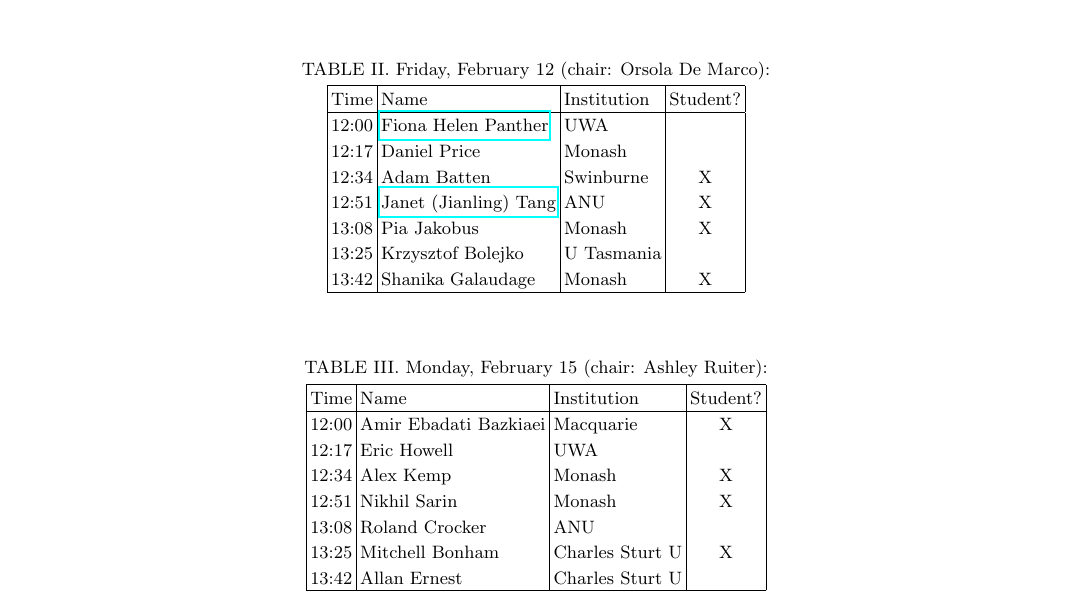
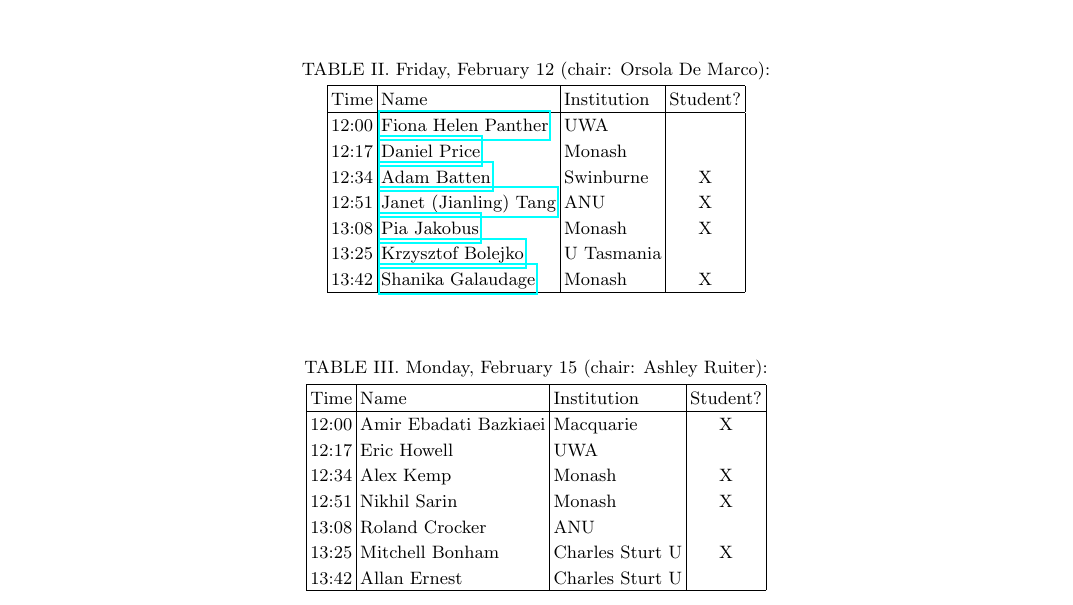
Before and after one commit to asa-anita/workshop2021, a LaTeX paper (ANITAschedule2021.tex): part of page 1 of 2, cut so that both start at the same text. Compiled offline with pdfLaTeX.

Commit message:
Schedule update

```diff
--- a/ANITAschedule2021.tex
+++ b/ANITAschedule2021.tex
@@ -52,12 +52,12 @@ All participants are obligated to read the ASA Code of Conduct before the meetin
 	Time & Name  & Institution & Student? \\
 	\hline
 	12:00 & \href{https://forms.gle/bZz2KNKeq9Sgx4bN7}{Fiona Helen Panther}  & UWA &  \\
-	12:17 & Daniel Price & Monash & \\
-	12:34 & Adam	Batten & Swinburne & X \\
+	12:17 & \href{https://forms.gle/SeXaaVuk5Kjkj2Gp8}{Daniel Price} & Monash & \\
+	12:34 & \href{https://forms.gle/CvUMW6DxeHCoNUYDA}{Adam Batten} & Swinburne & X \\
 	12:51 & \href{https://forms.gle/CB2tycKLop6j5qnX8}{Janet (Jianling) Tang} & ANU & X \\
-	13:08 & Pia	Jakobus & Monash & X \\
-	13:25 & Krzysztof 	Bolejko & U Tasmania  &	\\
-	13:42 & Shanika	Galaudage & Monash & X\\
+	13:08 & \href{https://forms.gle/7ZNMYiRSej84rja79}{Pia Jakobus} & Monash & X \\
+	13:25 & \href{https://forms.gle/2K3YNcxBfqEpitnNA}{Krzysztof Bolejko} & U Tasmania  &	\\
+	13:42 & \href{https://forms.gle/fSuaVDvJ5TiVxrKy9}{Shanika Galaudage} & Monash & X\\
 	\hline
 \end{tabular}
 \end{table}
```
Also changed, not shown: ANITAschedule2021.pdf.
